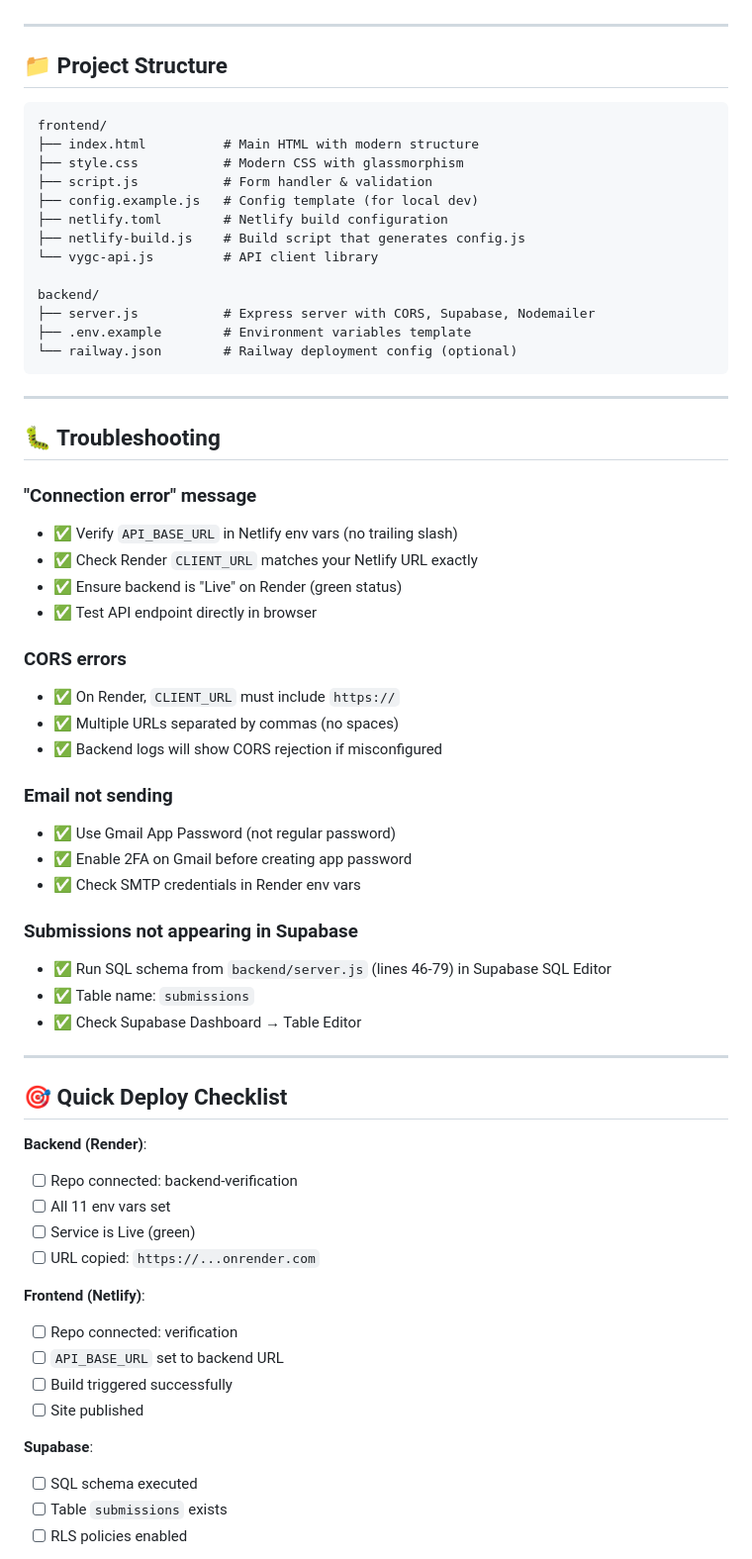
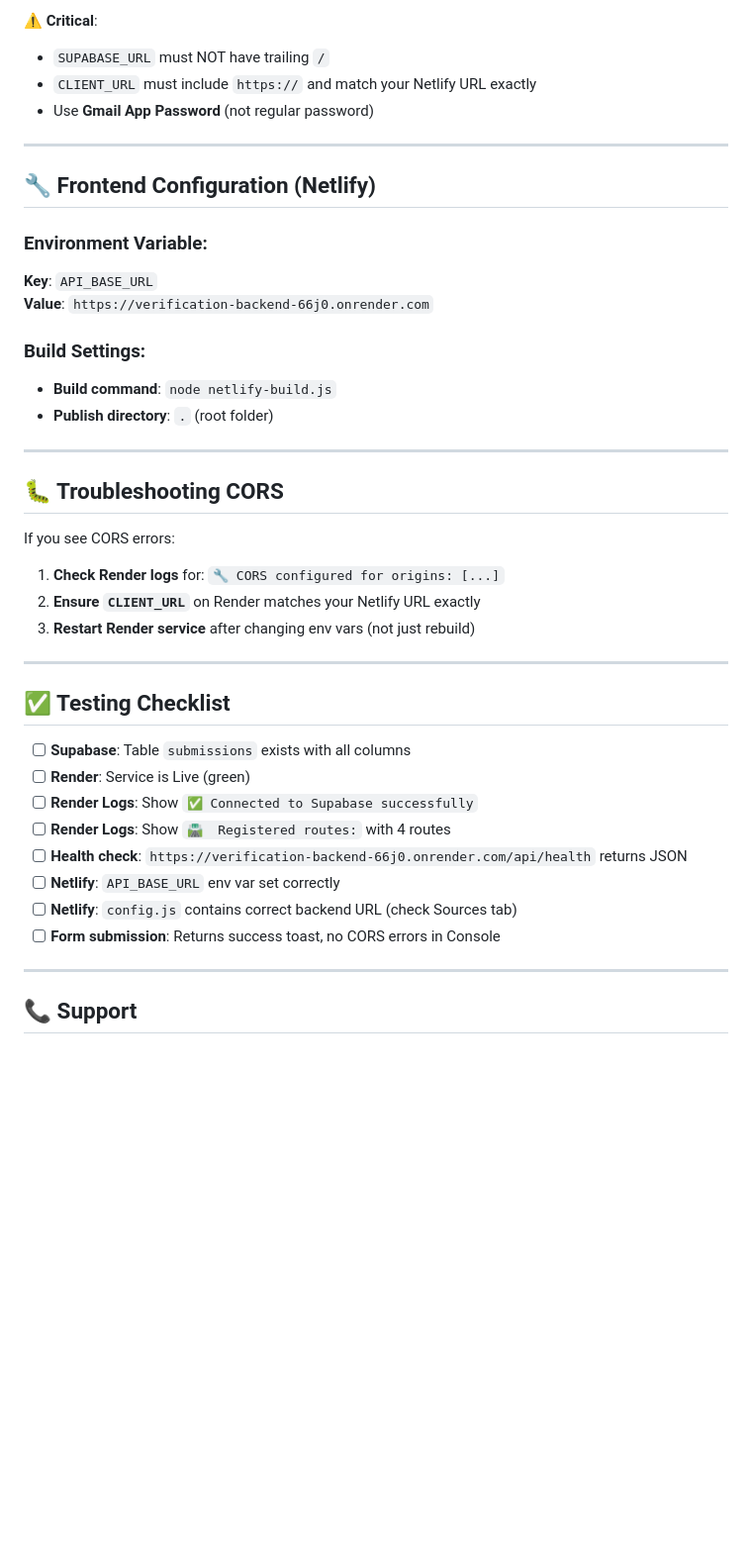
Before and after one commit to Reine-chimene/verification, a Markdown page: DEPLOYMENT_GUIDE.md, the part around one of its changes. Shown at 99% size. GitHub-like rendering; blank space fills up the shorter version.

````diff
--- a/DEPLOYMENT_GUIDE.md
+++ b/DEPLOYMENT_GUIDE.md
@@ -78,67 +77,46 @@ CLIENT_URL=https://site.netlify.app,http://localhost:8000
+**⚠️ Critical**:
+- `SUPABASE_URL` must NOT have trailing `/`
+- `CLIENT_URL` must include `https://` and match your Netlify URL exactly
+- Use **Gmail App Password** (not regular password)
 
 ---
 
-## 📁 Project Structure
+## 🔧 Frontend Configuration (Netlify)
 
-```
-frontend/
-├── index.html          # Main HTML with modern structure
-├── style.css           # Modern CSS with glassmorphism
-├── script.js           # Form handler & validation
-├── config.example.js   # Config template (for local dev)
-├── netlify.toml        # Netlify build configuration
-├── netlify-build.js    # Build script that generates config.js
-└── vygc-api.js         # API client library
+### Environment Variable:
 
-backend/
-├── server.js           # Express server with CORS, Supabase, Nodemailer
-├── .env.example        # Environment variables template
-└── railway.json        # Railway deployment config (optional)
-```
+**Key**: `API_BASE_URL`
+**Value**: `https://verification-backend-66j0.onrender.com`
+
+### Build Settings:
+
+- **Build command**: `node netlify-build.js`
+- **Publish directory**: `.` (root folder)
 
 ---
 
-## 🐛 Troubleshooting
+## 🐛 Troubleshooting CORS
 
-### "Connection error" message
-- ✅ Verify `API_BASE_URL` in Netlify env vars (no trailing slash)
-- ✅ Check Render `CLIENT_URL` matches your Netlify URL exactly
-- ✅ Ensure backend is "Live" on Render (green status)
-- ✅ Test API endpoint directly in browser
+If you see CORS errors:
 
-### CORS errors
-- ✅ On Render, `CLIENT_URL` must include `https://`
-- ✅ Multiple URLs separated by commas (no spaces)
-- ✅ Backend logs will show CORS rejection if misconfigured
-
-### Email not sending
-- ✅ Use Gmail App Password (not regular password)
-- ✅ Enable 2FA on Gmail before creating app password
-- ✅ Check SMTP credentials in Render env vars
-
-### Submissions not appearing in Supabase
-- ✅ Run SQL schema from `backend/server.js` (lines 46-79) in Supabase SQL Editor
-- ✅ Table name: `submissions`
-- ✅ Check Supabase Dashboard → Table Editor
+1. **Check Render logs** for: `🔧 CORS configured for origins: [...]`
+2. **Ensure `CLIENT_URL`** on Render matches your Netlify URL exactly
+3. **Restart Render service** after changing env vars (not just rebuild)
 
 ---
 
-## 🎯 Quick Deploy Checklist
+## ✅ Testing Checklist
 
-**Backend (Render)**:
-- [ ] Repo connected: backend-verification
-- [ ] All 11 env vars set
-- [ ] Service is Live (green)
-- [ ] URL copied: `https://...onrender.com`
+- [ ] **Supabase**: Table `submissions` exists with all columns
+- [ ] **Render**: Service is Live (green)
+- [ ] **Render Logs**: Show `✅ Connected to Supabase successfully`
+- [ ] **Render Logs**: Show `🛣️  Registered routes:` with 4 routes
+- [ ] **Health check**: `https://verification-backend-66j0.onrender.com/api/health` returns JSON
+- [ ] **Netlify**: `API_BASE_URL` env var set correctly
+- [ ] **Netlify**: `config.js` contains correct backend URL (check Sources tab)
+- [ ] **Form submission**: Returns success toast, no CORS errors in Console
 
-**Frontend (Netlify)**:
-- [ ] Repo connected: verification
-- [ ] `API_BASE_URL` set to backend URL
-- [ ] Build triggered successfully
-- [ ] Site published
+---
 
-**Supabase**:
-- [ ] SQL schema executed
-- [ ] Table `submissions` exists
-- [ ] RLS policies enabled
+## 📞 Support
 
````
Also changed, not shown: other parts of DEPLOYMENT_GUIDE.md (+67 -70 lines).
